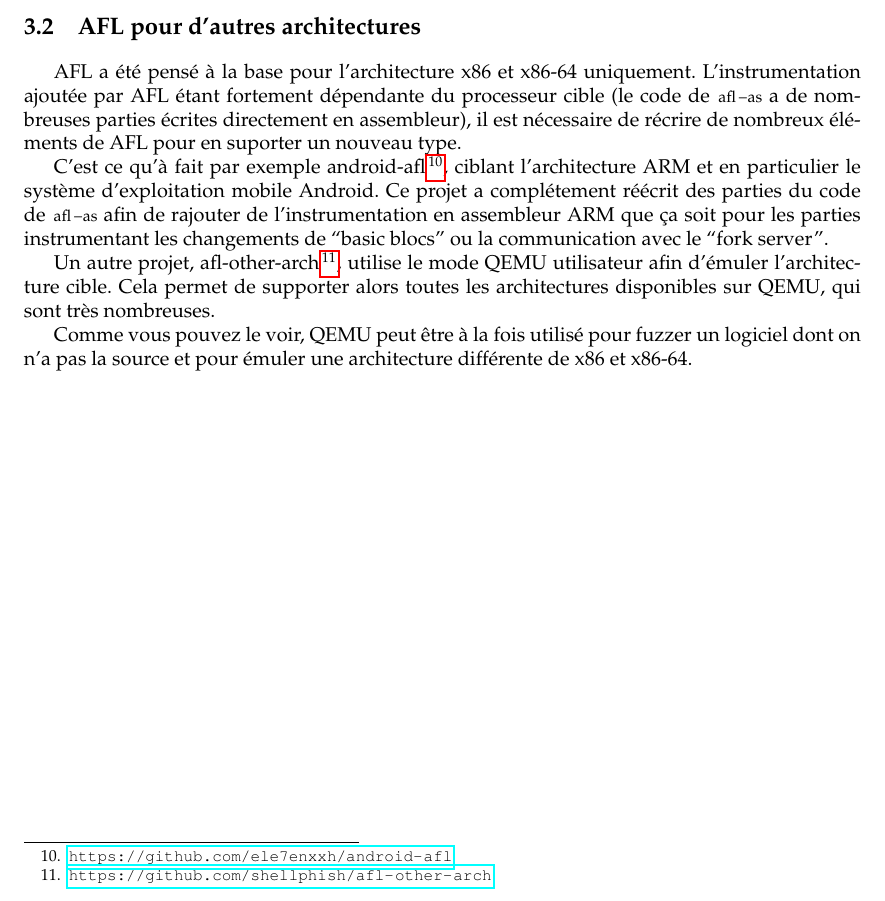
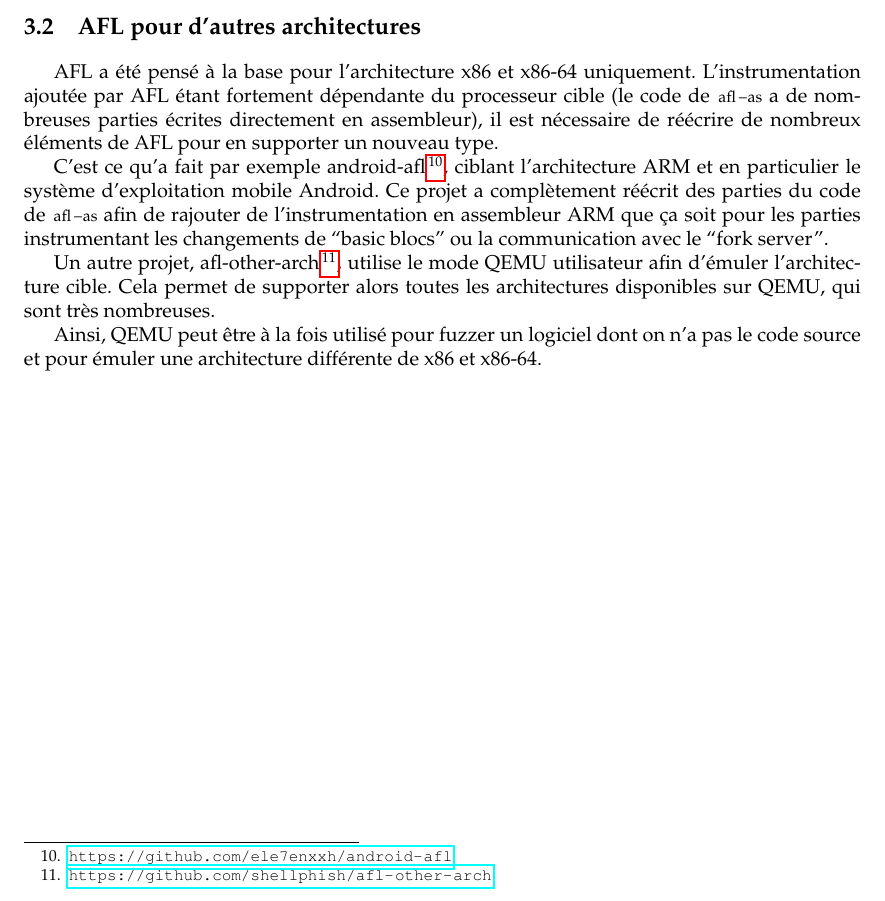
Before and after one commit to t00sh/mastercsi-per, a LaTeX thesis (report/report.tex, which reads report/chapter3.tex): part of page 25 of 27, cut so that both start at the same text. Compiled offline with pdfLaTeX.

Commit message:
Quelques corrections

```diff
--- a/report/chapter3.tex
+++ b/report/chapter3.tex
@@ -73,12 +73,12 @@ Ainsi, le mode QEMU est deux à cinq fois plus lent que l'utilisation normale d'
 \section{AFL pour d'autres architectures}
 
 AFL a été pensé à la base  pour l'architecture x86 et x86-64 uniquement.
-L'instrumentation ajoutée par AFL étant fortement dépendante du processeur cible (le code de \lstinline{afl-as} a de nombreuses parties écrites directement en assembleur), il est nécessaire de récrire de nombreux éléments de AFL pour en suporter un nouveau type.
+L'instrumentation ajoutée par AFL étant fortement dépendante du processeur cible (le code de \lstinline{afl-as} a de nombreuses parties écrites directement en assembleur), il est nécessaire de réécrire de nombreux éléments de AFL pour en supporter un nouveau type.
 
-C'est ce qu'à fait par exemple android-afl\footnote{\url{https://github.com/ele7enxxh/android-afl}}, ciblant l'architecture ARM et en particulier le système d'exploitation mobile Android.
-Ce projet a complétement réécrit des parties du code de \lstinline{afl-as} afin de rajouter de l'instrumentation en assembleur ARM que ça soit pour les parties instrumentant les changements de ``basic blocs'' ou la communication avec le ``fork server''.
+C'est ce qu'a fait par exemple android-afl\footnote{\url{https://github.com/ele7enxxh/android-afl}}, ciblant l'architecture ARM et en particulier le système d'exploitation mobile Android.
+Ce projet a complètement réécrit des parties du code de \lstinline{afl-as} afin de rajouter de l'instrumentation en assembleur ARM que ça soit pour les parties instrumentant les changements de ``basic blocs'' ou la communication avec le ``fork server''.
 
 Un autre projet, afl-other-arch\footnote{\url{https://github.com/shellphish/afl-other-arch}}, utilise le mode QEMU utilisateur afin d'émuler l'architecture cible.
 Cela permet de supporter alors toutes les architectures disponibles sur QEMU, qui sont très nombreuses.
 
-Comme vous pouvez le voir, QEMU peut être à la fois utilisé pour fuzzer un logiciel dont on n'a pas la source et pour émuler une architecture différente de x86 et x86-64.
+Ainsi, QEMU peut être à la fois utilisé pour fuzzer un logiciel dont on n'a pas le code source et pour émuler une architecture différente de x86 et x86-64.
```
